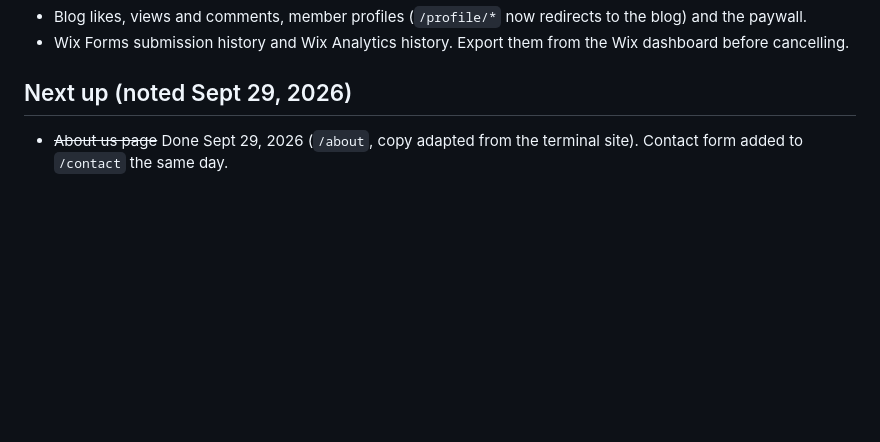
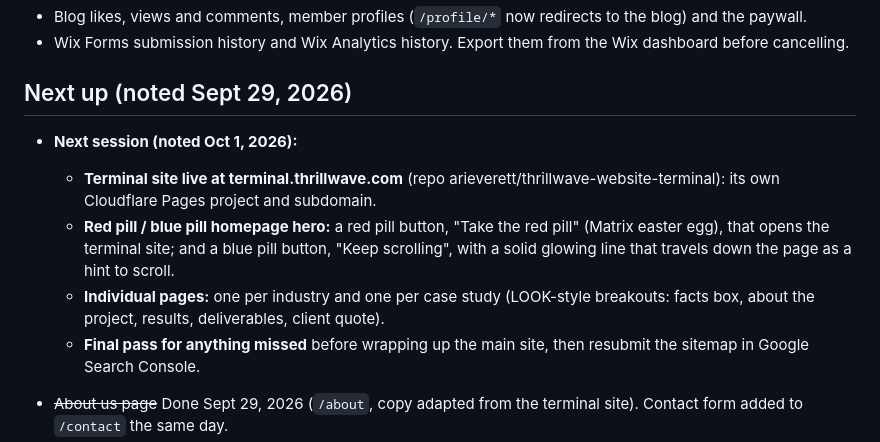
Before and after one commit to arieverett/Thrill-Wave---Website-Wix-Replicate, a Markdown page: docs/MIGRATION_NOTES.md, the part around the change. Rendered like a GitHub page; blank space fills up the shorter version.

Commit message:
Notes: next session plan (terminal subdomain, red/blue pill hero, breakout pages)
Co-Authored-By: Claude Opus 5.5 <noreply@anthropic.com>
Claude-Session: https://claude.ai/code/session_015YFuyk3GhvAc2jprUsfibC

```diff
--- a/docs/MIGRATION_NOTES.md
+++ b/docs/MIGRATION_NOTES.md
@@ -53,6 +53,12 @@ Where the new site goes beyond Wix, it's additive: entrance and scroll animation
 
 ## Next up (noted Sept 29, 2026)
 
+- **Next session (noted Oct 1, 2026):**
+  - **Terminal site live at terminal.thrillwave.com** (repo arieverett/thrillwave-website-terminal): its own Cloudflare Pages project and subdomain.
+  - **Red pill / blue pill homepage hero:** a red pill button, "Take the red pill" (Matrix easter egg), that opens the terminal site; and a blue pill button, "Keep scrolling", with a solid glowing line that travels down the page as a hint to scroll.
+  - **Individual pages:** one per industry and one per case study (LOOK-style breakouts: facts box, about the project, results, deliverables, client quote).
+  - **Final pass for anything missed** before wrapping up the main site, then resubmit the sitemap in Google Search Console.
+
 - ~~About us page~~ Done Sept 29, 2026 (`/about`, copy adapted from the terminal site). Contact form added to `/contact` the same day.
 - **Case studies:** start with ITCA (TEC, WIC, Your Voice Your Power): problem, SITREP finding, film, result.
 - **Blog cleanup before any automation:** prune or redirect 2023 posts that pitch a "marketing agency", refresh the best, then ~2 edited posts a month.
```
